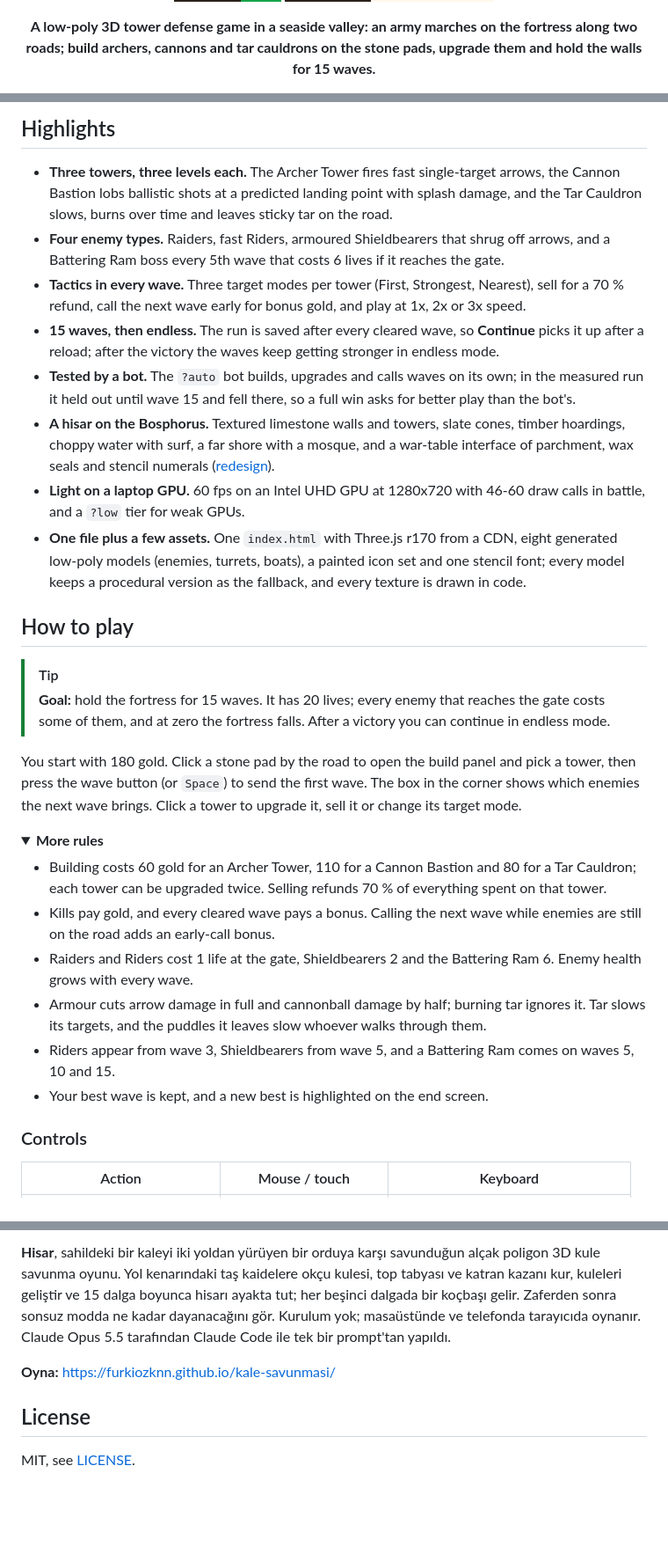
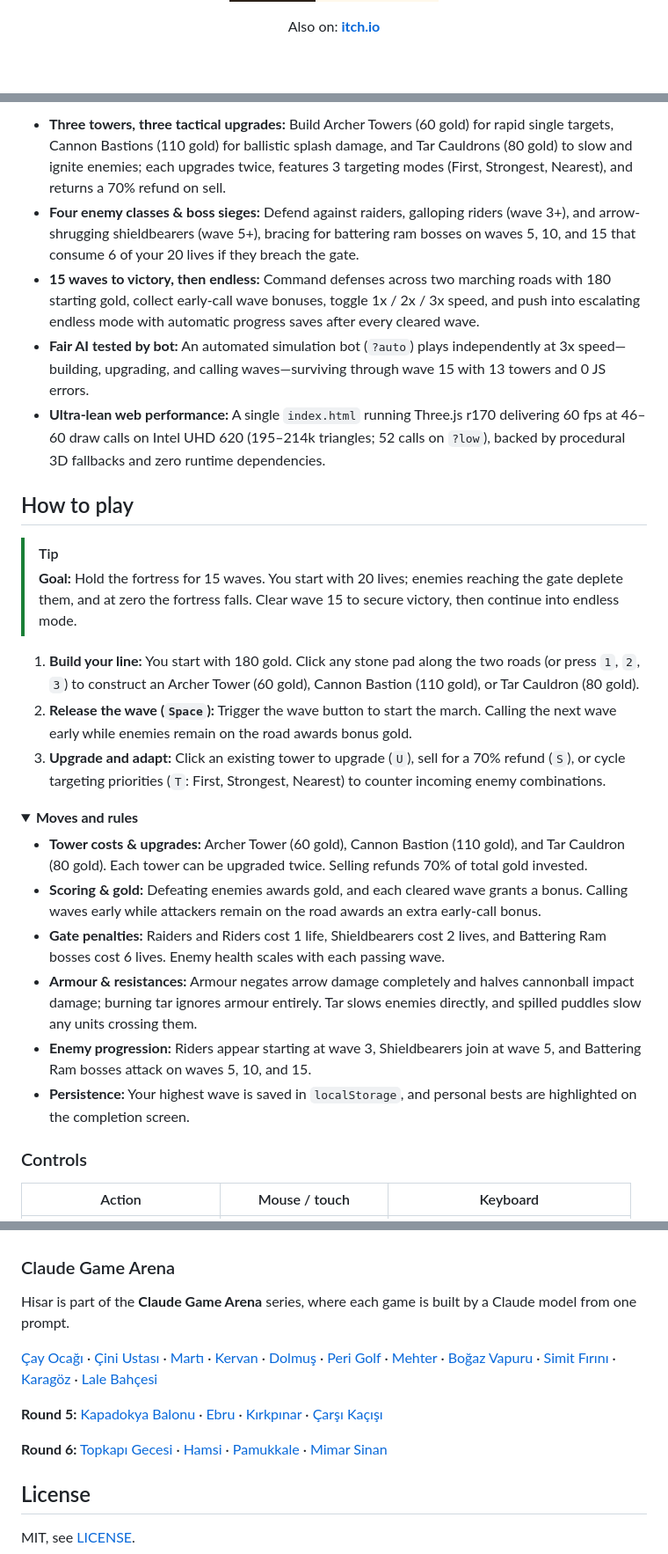
Before and after one commit to Furkiozknn/kale-savunmasi, a Markdown page: README.md, 3 parts joined by grey strips. Shown at 88% size. Drawn GitHub-style; folded sections open; badges without logos; blank space fills up the shorter version.

```diff
--- a/README.md
+++ b/README.md
@@ -10,6 +15,10 @@
   <img src="https://img.shields.io/badge/no_install-desktop_%C2%B7_phone-FFF8EB?style=for-the-badge&labelColor=2B2118" alt="No install, desktop and phone">
 </p>
 
-<p align="center"><b>A low-poly 3D tower defense game in a seaside valley: an army marches on the fortress along two roads; build archers, cannons and tar cauldrons on the stone pads, upgrade them and hold the walls for 15 waves.</b></p>
+<!-- portals:start -->
+<p align="center">
+  Also on: <a href="https://furkiozknn.itch.io/kale-savunmasi"><strong>itch.io</strong></a>
+</p>
+<!-- portals:end -->
 
 <p align="center">
@@ -24,49 +31,28 @@
 
-## Highlights
-
-- **Three towers, three levels each.** The Archer Tower fires fast single-target arrows, the Cannon Bastion lobs
-  ballistic shots at a predicted landing point with splash damage, and the Tar Cauldron slows, burns over time and
-  leaves sticky tar on the road.
-- **Four enemy types.** Raiders, fast Riders, armoured Shieldbearers that shrug off arrows, and a Battering Ram boss
-  every 5th wave that costs 6 lives if it reaches the gate.
-- **Tactics in every wave.** Three target modes per tower (First, Strongest, Nearest), sell for a 70 % refund, call
-  the next wave early for bonus gold, and play at 1x, 2x or 3x speed.
-- **15 waves, then endless.** The run is saved after every cleared wave, so **Continue** picks it up after a reload;
-  after the victory the waves keep getting stronger in endless mode.
-- **Tested by a bot.** The `?auto` bot builds, upgrades and calls waves on its own; in the measured run it held out
-  until wave 15 and fell there, so a full win asks for better play than the bot's.
-- **A hisar on the Bosphorus.** Textured limestone walls and towers, slate cones, timber hoardings, choppy water with
-  surf, a far shore with a mosque, and a war-table interface of parchment, wax seals and stencil numerals
-  ([redesign](#redesign-2026-11)).
-- **Light on a laptop GPU.** 60 fps on an Intel UHD GPU at 1280x720 with 46-60 draw calls in battle, and a `?low` tier
-  for weak GPUs.
-- **One file plus a few assets.** One `index.html` with Three.js r170 from a CDN, eight generated low-poly models
-  (enemies, turrets, boats), a painted icon set and one stencil font; every model keeps a procedural version as the
-  fallback, and every texture is drawn in code.
+- **Three towers, three tactical upgrades:** Build Archer Towers (60 gold) for rapid single targets, Cannon Bastions (110 gold) for ballistic splash damage, and Tar Cauldrons (80 gold) to slow and ignite enemies; each upgrades twice, features 3 targeting modes (First, Strongest, Nearest), and returns a 70% refund on sell.
+- **Four enemy classes & boss sieges:** Defend against raiders, galloping riders (wave 3+), and arrow-shrugging shieldbearers (wave 5+), bracing for battering ram bosses on waves 5, 10, and 15 that consume 6 of your 20 lives if they breach the gate.
+- **15 waves to victory, then endless:** Command defenses across two marching roads with 180 starting gold, collect early-call wave bonuses, toggle 1x / 2x / 3x speed, and push into escalating endless mode with automatic progress saves after every cleared wave.
+- **Fair AI tested by bot:** An automated simulation bot (`?auto`) plays independently at 3x speed—building, upgrading, and calling waves—surviving through wave 15 with 13 towers and 0 JS errors.
+- **Ultra-lean web performance:** A single `index.html` running Three.js r170 delivering 60 fps at 46–60 draw calls on Intel UHD 620 (195–214k triangles; 52 calls on `?low`), backed by procedural 3D fallbacks and zero runtime dependencies.
 
 ## How to play
 
 > [!TIP]
-> **Goal:** hold the fortress for 15 waves. It has 20 lives; every enemy that reaches the gate costs some of them, and
-> at zero the fortress falls. After a victory you can continue in endless mode.
+> **Goal:** Hold the fortress for 15 waves. You start with 20 lives; enemies reaching the gate deplete them, and at zero the fortress falls. Clear wave 15 to secure victory, then continue into endless mode.
 
-You start with 180 gold. Click a stone pad by the road to open the build panel and pick a tower, then press the wave
-button (or `Space`) to send the first wave. The box in the corner shows which enemies the next wave brings. Click a
-tower to upgrade it, sell it or change its target mode.
+1. **Build your line:** You start with 180 gold. Click any stone pad along the two roads (or press `1`, `2`, `3`) to construct an Archer Tower (60 gold), Cannon Bastion (110 gold), or Tar Cauldron (80 gold).
+2. **Release the wave (`Space`):** Trigger the wave button to start the march. Calling the next wave early while enemies remain on the road awards bonus gold.
+3. **Upgrade and adapt:** Click an existing tower to upgrade (`U`), sell for a 70% refund (`S`), or cycle targeting priorities (`T`: First, Strongest, Nearest) to counter incoming enemy combinations.
 
 <details>
-<summary><b>More rules</b></summary>
+<summary><b>Moves and rules</b></summary>
 
-- Building costs 60 gold for an Archer Tower, 110 for a Cannon Bastion and 80 for a Tar Cauldron; each tower can be
-  upgraded twice. Selling refunds 70 % of everything spent on that tower.
-- Kills pay gold, and every cleared wave pays a bonus. Calling the next wave while enemies are still on the road adds
-  an early-call bonus.
-- Raiders and Riders cost 1 life at the gate, Shieldbearers 2 and the Battering Ram 6. Enemy health grows with every
-  wave.
-- Armour cuts arrow damage in full and cannonball damage by half; burning tar ignores it. Tar slows its targets, and
-  the puddles it leaves slow whoever walks through them.
-- Riders appear from wave 3, Shieldbearers from wave 5, and a Battering Ram comes on waves 5, 10 and 15.
-- Your best wave is kept, and a new best is highlighted on the end screen.
+- **Tower costs & upgrades:** Archer Tower (60 gold), Cannon Bastion (110 gold), and Tar Cauldron (80 gold). Each tower can be upgraded twice. Selling refunds 70% of total gold invested.
+- **Scoring & gold:** Defeating enemies awards gold, and each cleared wave grants a bonus. Calling waves early while attackers remain on the road awards an extra early-call bonus.
+- **Gate penalties:** Raiders and Riders cost 1 life, Shieldbearers cost 2 lives, and Battering Ram bosses cost 6 lives. Enemy health scales with each passing wave.
+- **Armour & resistances:** Armour negates arrow damage completely and halves cannonball impact damage; burning tar ignores armour entirely. Tar slows enemies directly, and spilled puddles slow any units crossing them.
+- **Enemy progression:** Riders appear starting at wave 3, Shieldbearers join at wave 5, and Battering Ram bosses attack on waves 5, 10, and 15.
+- **Persistence:** Your highest wave is saved in `localStorage`, and personal bests are highlighted on the completion screen.
 
 </details>
 
@@ -221,10 +179,15 @@ games: [Çay Ocağı](https://furkiozknn.github.io/cay-ocagi/) · [Çini Ustası
 
-**Hisar**, sahildeki bir kaleyi iki yoldan yürüyen bir orduya karşı savunduğun alçak poligon 3D kule savunma oyunu. Yol
-kenarındaki taş kaidelere okçu kulesi, top tabyası ve katran kazanı kur, kuleleri geliştir ve 15 dalga boyunca hisarı
-ayakta tut; her beşinci dalgada bir koçbaşı gelir. Zaferden sonra sonsuz modda ne kadar dayanacağını gör. Kurulum yok;
-masaüstünde ve telefonda tarayıcıda oynanır. Claude Opus 5.5 tarafından Claude Code ile tek bir prompt'tan yapıldı.
+</details>
 
-**Oyna:** https://furkiozknn.github.io/kale-savunmasi/
+### Claude Game Arena
+
+Hisar is part of the **Claude Game Arena** series, where each game is built by a Claude model from one prompt.
+
+[Çay Ocağı](https://furkiozknn.github.io/cay-ocagi/) · [Çini Ustası](https://furkiozknn.github.io/cini-ustasi/) · [Martı](https://furkiozknn.github.io/marti/) · [Kervan](https://furkiozknn.github.io/kervan/) · [Dolmuş](https://furkiozknn.github.io/dolmus/) · [Peri Golf](https://furkiozknn.github.io/peri-golf/) · [Mehter](https://furkiozknn.github.io/mehter/) · [Boğaz Vapuru](https://furkiozknn.github.io/bogaz-vapuru/) · [Simit Fırını](https://furkiozknn.github.io/simit-firini/) · [Karagöz](https://furkiozknn.github.io/karagoz/) · [Lale Bahçesi](https://furkiozknn.github.io/lale-bahcesi/)
+
+**Round 5:** [Kapadokya Balonu](https://furkiozknn.github.io/kapadokya-balonu/) · [Ebru](https://furkiozknn.github.io/ebru/) · [Kırkpınar](https://furkiozknn.github.io/kirkpinar/) · [Çarşı Kaçışı](https://furkiozknn.github.io/carsi-kacisi/)
+
+**Round 6:** [Topkapı Gecesi](https://furkiozknn.github.io/topkapi-gecesi/) · [Hamsi](https://furkiozknn.github.io/hamsi/) · [Pamukkale](https://furkiozknn.github.io/pamukkale/) · [Mimar Sinan](https://furkiozknn.github.io/mimar-sinan/)
 
 ## License
 
```
Also changed, not shown: other parts of README.md (+53 -78 lines).
